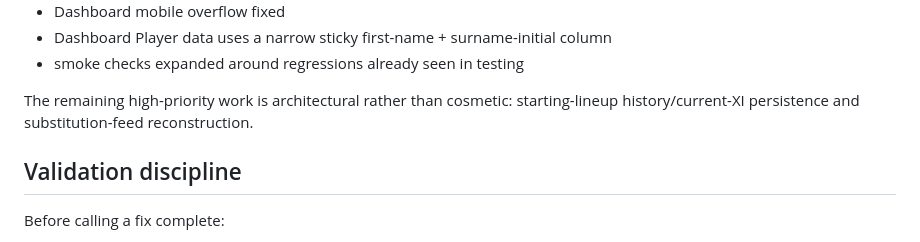
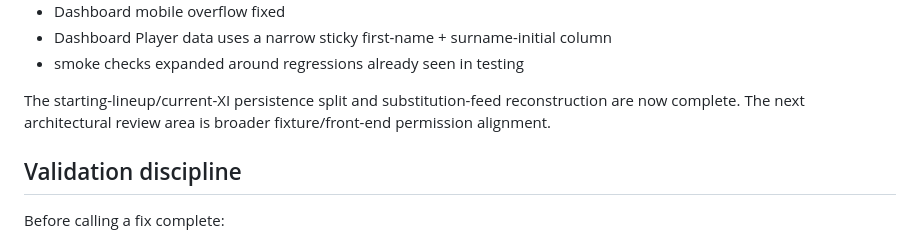
Before and after one commit to PerranporthAFCMens/Football-PA-Core-Web, a Markdown page: HANDOVER.md, the part around the change. Rendered like a GitHub page.

Commit message:
Document Match Centre persistence fix

```diff
--- a/HANDOVER.md
+++ b/HANDOVER.md
@@ -172,7 +172,7 @@ Completed on main:
 - Dashboard Player data uses a narrow sticky first-name + surname-initial column
 - smoke checks expanded around regressions already seen in testing
 
-The remaining high-priority work is architectural rather than cosmetic: starting-lineup history/current-XI persistence and substitution-feed reconstruction.
+The starting-lineup/current-XI persistence split and substitution-feed reconstruction are now complete. The next architectural review area is broader fixture/front-end permission alignment.
 
 ## Validation discipline
 
```
